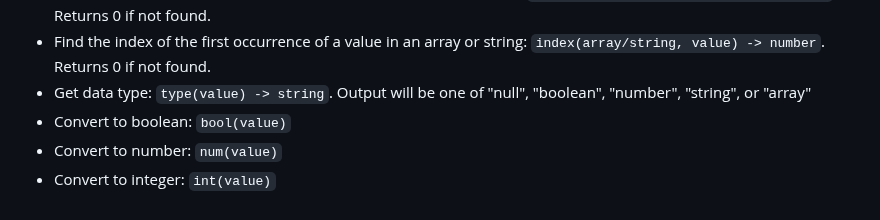
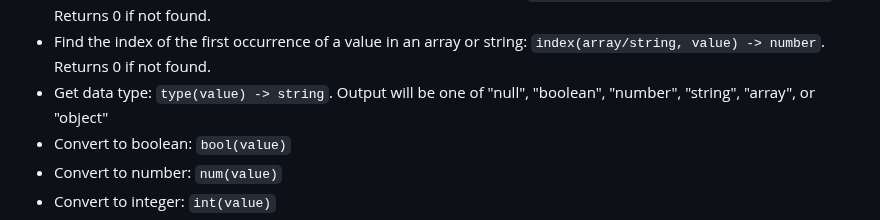
Before and after one commit to ZacharyWesterman/paisley, a Markdown page: README.md, the part around the change. Drawn GitHub-style.

```diff
--- a/README.md
+++ b/README.md
@@ -324,7 +324,7 @@ So for example, `"abcdef"[4::]` would result in `"def"`, `(5,4,3,2,1)[2::]` woul
 - Count the number of occurrences a value in an array or string: `count(array/string, value) -> number`
 - Find the index of the nth occurrence of a value in an array or string: `find(array/string, value, n) -> number`. Returns 0 if not found.
 - Find the index of the first occurrence of a value in an array or string: `index(array/string, value) -> number`. Returns 0 if not found.
-- Get data type: `type(value) -> string`. Output will be one of "null", "boolean", "number", "string", or "array"
+- Get data type: `type(value) -> string`. Output will be one of "null", "boolean", "number", "string", "array", or "object"
 - Convert to boolean: `bool(value)`
 - Convert to number: `num(value)`
 - Convert to integer: `int(value)`
```
